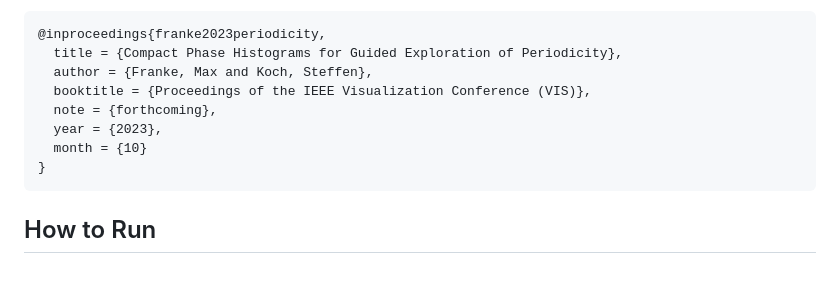
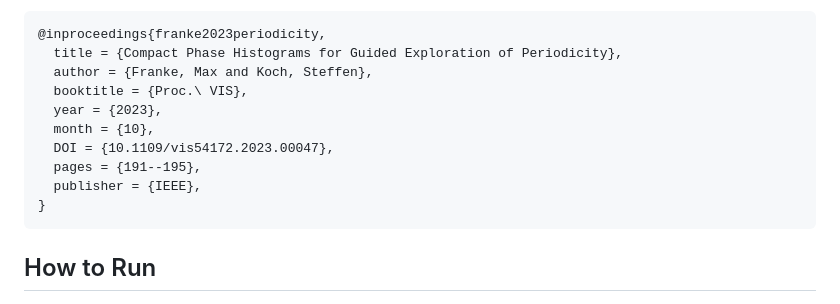
Before and after one commit to UniStuttgart-VISUS/periodic-time-vis, a Markdown page: README.md, the part around the change. GitHub-like rendering; blank space fills up the shorter version.

````diff
--- a/README.md
+++ b/README.md
@@ -24,10 +24,12 @@ BibTeX:
 @inproceedings{franke2023periodicity,
   title = {Compact Phase Histograms for Guided Exploration of Periodicity},
   author = {Franke, Max and Koch, Steffen},
-  booktitle = {Proceedings of the IEEE Visualization Conference (VIS)},
-  note = {forthcoming},
+  booktitle = {Proc.\ VIS},
   year = {2023},
-  month = {10}
+  month = {10},
+  DOI = {10.1109/vis54172.2023.00047},
+  pages = {191--195},
+  publisher = {IEEE},
 }
 ```
 
````
